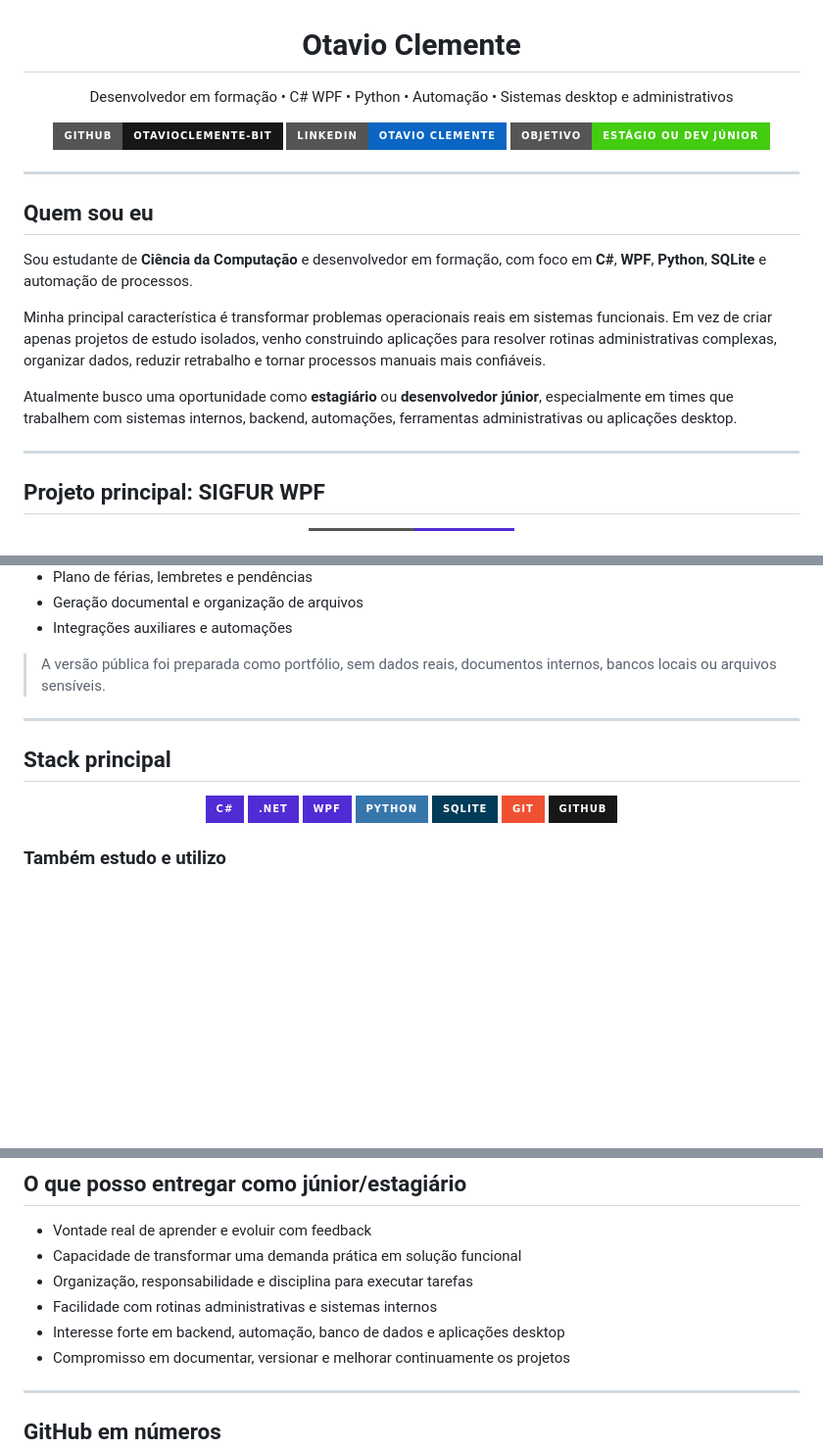
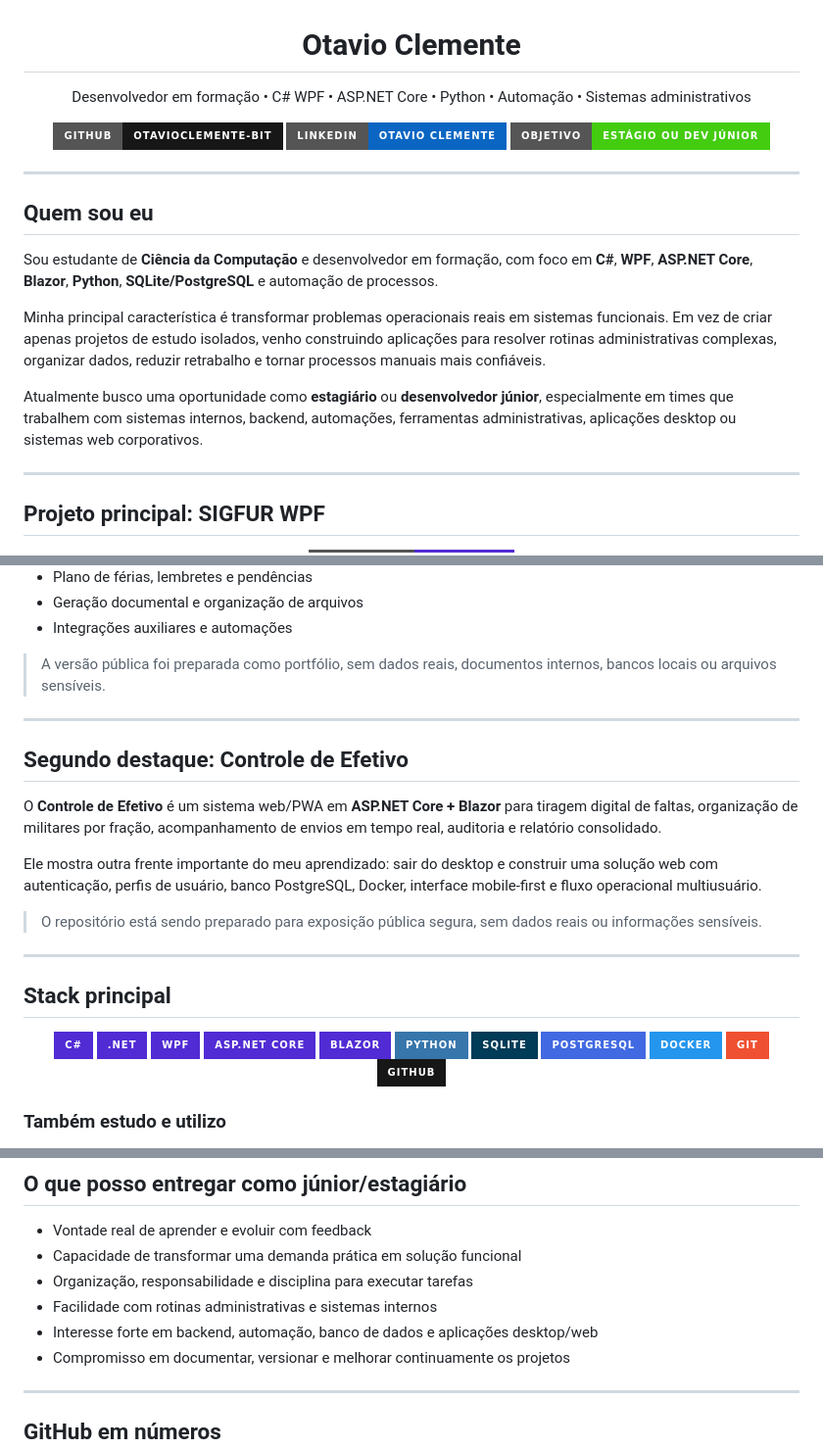
Before and after one commit to OtavioClemente-bit/OtavioClemente-bit, a Markdown page: README.md, 3 parts joined by grey strips. Shown at 98% size. GitHub-like rendering; badges without logos; blank space fills up the shorter version.

Commit message:
Destaca Controle de Efetivo e SIGFUR no perfil

```diff
--- a/README.md
+++ b/README.md
@@ -1,7 +1,7 @@
 <h1 align="center">Otavio Clemente</h1>
 
 <p align="center">
-  Desenvolvedor em formação • C# WPF • Python • Automação • Sistemas desktop e administrativos
+  Desenvolvedor em formação • C# WPF • ASP.NET Core • Python • Automação • Sistemas administrativos
 </p>
 
 <p align="center">
@@ -18,11 +18,11 @@
 
 ## Quem sou eu
 
-Sou estudante de **Ciência da Computação** e desenvolvedor em formação, com foco em **C#**, **WPF**, **Python**, **SQLite** e automação de processos.
+Sou estudante de **Ciência da Computação** e desenvolvedor em formação, com foco em **C#**, **WPF**, **ASP.NET Core**, **Blazor**, **Python**, **SQLite/PostgreSQL** e automação de processos.
 
 Minha principal característica é transformar problemas operacionais reais em sistemas funcionais. Em vez de criar apenas projetos de estudo isolados, venho construindo aplicações para resolver rotinas administrativas complexas, organizar dados, reduzir retrabalho e tornar processos manuais mais confiáveis.
 
-Atualmente busco uma oportunidade como **estagiário** ou **desenvolvedor júnior**, especialmente em times que trabalhem com sistemas internos, backend, automações, ferramentas administrativas ou aplicações desktop.
+Atualmente busco uma oportunidade como **estagiário** ou **desenvolvedor júnior**, especialmente em times que trabalhem com sistemas internos, backend, automações, ferramentas administrativas, aplicações desktop ou sistemas web corporativos.
 
 ---
 
@@ -62,6 +62,16 @@ Ele nasceu de uma necessidade real e evoluiu de uma primeira versão em Python/T
 
 ---
 
+## Segundo destaque: Controle de Efetivo
+
+O **Controle de Efetivo** é um sistema web/PWA em **ASP.NET Core + Blazor** para tiragem digital de faltas, organização de militares por fração, acompanhamento de envios em tempo real, auditoria e relatório consolidado.
+
+Ele mostra outra frente importante do meu aprendizado: sair do desktop e construir uma solução web com autenticação, perfis de usuário, banco PostgreSQL, Docker, interface mobile-first e fluxo operacional multiusuário.
+
+> O repositório está sendo preparado para exposição pública segura, sem dados reais ou informações sensíveis.
+
+---
+
 ## Stack principal
 
 <div align="center">
@@ -69,8 +79,12 @@ Ele nasceu de uma necessidade real e evoluiu de uma primeira versão em Python/T
 ![C#](https://img.shields.io/badge/C%23-512BD4?style=for-the-badge&logo=dotnet&logoColor=white)
 ![.NET](https://img.shields.io/badge/.NET-512BD4?style=for-the-badge&logo=dotnet&logoColor=white)
 ![WPF](https://img.shields.io/badge/WPF-512BD4?style=for-the-badge&logo=windows&logoColor=white)
+![ASP.NET Core](https://img.shields.io/badge/ASP.NET%20Core-512BD4?style=for-the-badge&logo=dotnet&logoColor=white)
+![Blazor](https://img.shields.io/badge/Blazor-512BD4?style=for-the-badge&logo=blazor&logoColor=white)
 ![Python](https://img.shields.io/badge/Python-3776AB?style=for-the-badge&logo=python&logoColor=white)
 ![SQLite](https://img.shields.io/badge/SQLite-003B57?style=for-the-badge&logo=sqlite&logoColor=white)
+![PostgreSQL](https://img.shields.io/badge/PostgreSQL-4169E1?style=for-the-badge&logo=postgresql&logoColor=white)
+![Docker](https://img.shields.io/badge/Docker-2496ED?style=for-the-badge&logo=docker&logoColor=white)
 ![Git](https://img.shields.io/badge/Git-F05032?style=for-the-badge&logo=git&logoColor=white)
 ![GitHub](https://img.shields.io/badge/GitHub-181717?style=for-the-badge&logo=github&logoColor=white)
 
@@ -103,7 +118,7 @@ Ele nasceu de uma necessidade real e evoluiu de uma primeira versão em Python/T
 - Capacidade de transformar uma demanda prática em solução funcional
 - Organização, responsabilidade e disciplina para executar tarefas
 - Facilidade com rotinas administrativas e sistemas internos
-- Interesse forte em backend, automação, banco de dados e aplicações desktop
+- Interesse forte em backend, automação, banco de dados e aplicações desktop/web
 - Compromisso em documentar, versionar e melhorar continuamente os projetos
 
 ---
```
Also changed, not shown: other parts of README.md (+1 -0 lines).
